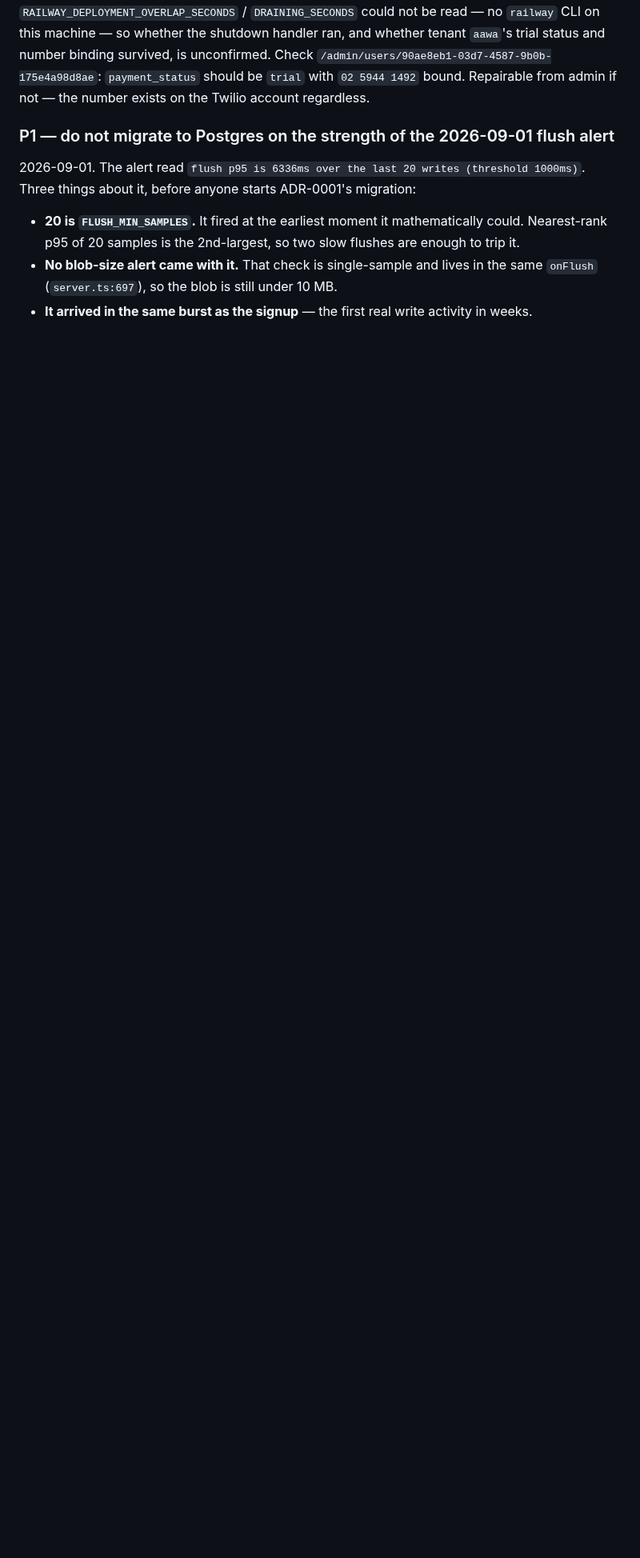
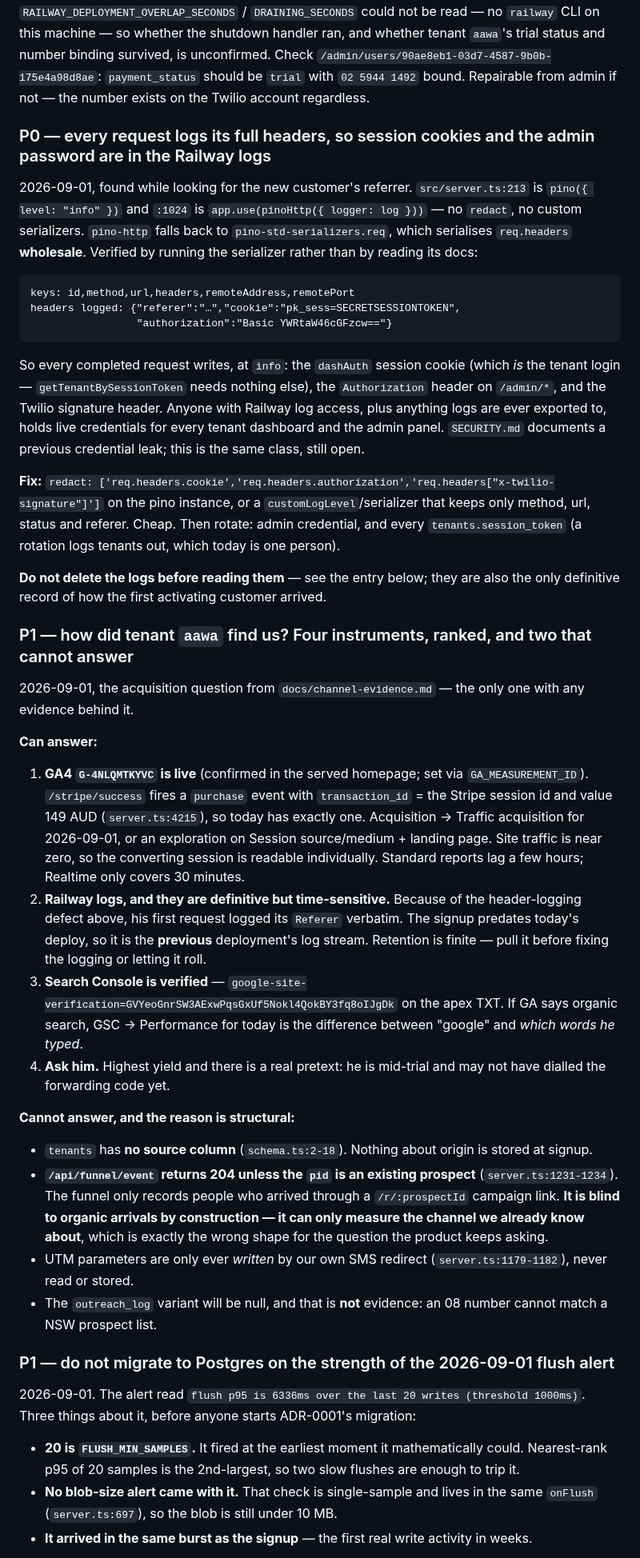
Before and after one commit to hahaszd/pickupai, a Markdown page: BACKLOG.md, the part around the change. Shown at 80% size. GitHub-like rendering; blank space fills up the shorter version.

Commit message:
docs(backlog): request headers are logged in full — and the same defect answers how the customer arrived
pino-http with no redact serialises req.headers wholesale, verified by
running the serializer: every request logs the dashAuth session cookie and
the /admin Authorization header at info level. Same class as the leak in
SECURITY.md, still open.

The same logs hold the new tenant's Referer, which with GA4 (live),
Search Console (verified) and asking him is the ranked answer to how the
first activating customer arrived. Also records why the funnel cannot
answer it: /api/funnel/event 204s for anyone who is not already a known
prospect, so it is blind to organic arrivals by construction.

Co-Authored-By: Claude Opus 5 <noreply@anthropic.com>
Claude-Session: https://claude.ai/code/session_01CVw3H8BY2mn645AXfgS19a

````diff
--- a/BACKLOG.md
+++ b/BACKLOG.md
@@ -75,6 +75,72 @@ whether tenant `aawa`'s trial status and number binding survived, is unconfirmed
 Check `/admin/users/90ae8eb1-03d7-4587-9b0b-175e4a98d8ae`: `payment_status`
 should be `trial` with `02 5944 1492` bound. Repairable from admin if not — the
 number exists on the Twilio account regardless.
+
+### P0 — every request logs its full headers, so session cookies and the admin password are in the Railway logs
+2026-09-01, found while looking for the new customer's referrer. `src/server.ts:213`
+is `pino({ level: "info" })` and `:1024` is `app.use(pinoHttp({ logger: log }))` —
+no `redact`, no custom serializers. `pino-http` falls back to
+`pino-std-serializers.req`, which serialises `req.headers` **wholesale**.
+Verified by running the serializer rather than by reading its docs:
+
+```
+keys: id,method,url,headers,remoteAddress,remotePort
+headers logged: {"referer":"…","cookie":"pk_sess=SECRETSESSIONTOKEN",
+                 "authorization":"Basic YWRtaW46cGFzcw=="}
+```
+
+So every completed request writes, at `info`: the `dashAuth` session cookie
+(which *is* the tenant login — `getTenantBySessionToken` needs nothing else),
+the `Authorization` header on `/admin/*`, and the Twilio signature header.
+Anyone with Railway log access, plus anything logs are ever exported to, holds
+live credentials for every tenant dashboard and the admin panel. `SECURITY.md`
+documents a previous credential leak; this is the same class, still open.
+
+**Fix:** `redact: ['req.headers.cookie','req.headers.authorization','req.headers["x-twilio-signature"]']`
+on the pino instance, or a `customLogLevel`/serializer that keeps only method,
+url, status and referer. Cheap. Then rotate: admin credential, and every
+`tenants.session_token` (a rotation logs tenants out, which today is one person).
+
+**Do not delete the logs before reading them** — see the entry below; they are
+also the only definitive record of how the first activating customer arrived.
+
+### P1 — how did tenant `aawa` find us? Four instruments, ranked, and two that cannot answer
+2026-09-01, the acquisition question from `docs/channel-evidence.md` — the only
+one with any evidence behind it.
+
+**Can answer:**
+
+1. **GA4 `G-4NLQMTKYVC` is live** (confirmed in the served homepage; set via
+   `GA_MEASUREMENT_ID`). `/stripe/success` fires a `purchase` event with
+   `transaction_id` = the Stripe session id and value 149 AUD (`server.ts:4215`),
+   so today has exactly one. Acquisition → Traffic acquisition for 2026-09-01,
+   or an exploration on Session source/medium + landing page. Site traffic is
+   near zero, so the converting session is readable individually. Standard
+   reports lag a few hours; Realtime only covers 30 minutes.
+2. **Railway logs, and they are definitive but time-sensitive.** Because of the
+   header-logging defect above, his first request logged its `Referer`
+   verbatim. The signup predates today's deploy, so it is the **previous**
+   deployment's log stream. Retention is finite — pull it before fixing the
+   logging or letting it roll.
+3. **Search Console is verified** — `google-site-verification=GVYeoGnrSW3AExwPqsGxUf5Nokl4QokBY3fq8oIJgDk`
+   on the apex TXT. If GA says organic search, GSC → Performance for today is
+   the difference between "google" and *which words he typed*.
+4. **Ask him.** Highest yield and there is a real pretext: he is mid-trial and
+   may not have dialled the forwarding code yet.
+
+**Cannot answer, and the reason is structural:**
+
+- `tenants` has **no source column** (`schema.ts:2-18`). Nothing about origin is
+  stored at signup.
+- **`/api/funnel/event` returns 204 unless the `pid` is an existing prospect**
+  (`server.ts:1231-1234`). The funnel only records people who arrived through a
+  `/r/:prospectId` campaign link. **It is blind to organic arrivals by
+  construction — it can only measure the channel we already know about**, which
+  is exactly the wrong shape for the question the product keeps asking.
+- UTM parameters are only ever *written* by our own SMS redirect
+  (`server.ts:1179-1182`), never read or stored.
+- The `outreach_log` variant will be null, and that is **not** evidence: an 08
+  number cannot match a NSW prospect list.
 
 ### P1 — do not migrate to Postgres on the strength of the 2026-09-01 flush alert
 2026-09-01. The alert read `flush p95 is 6336ms over the last 20 writes
````
